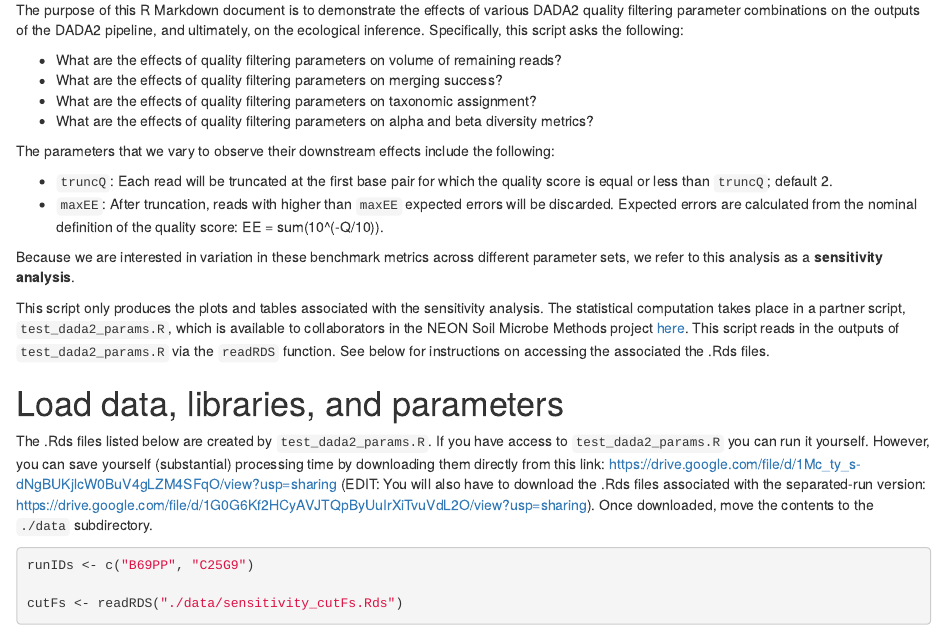
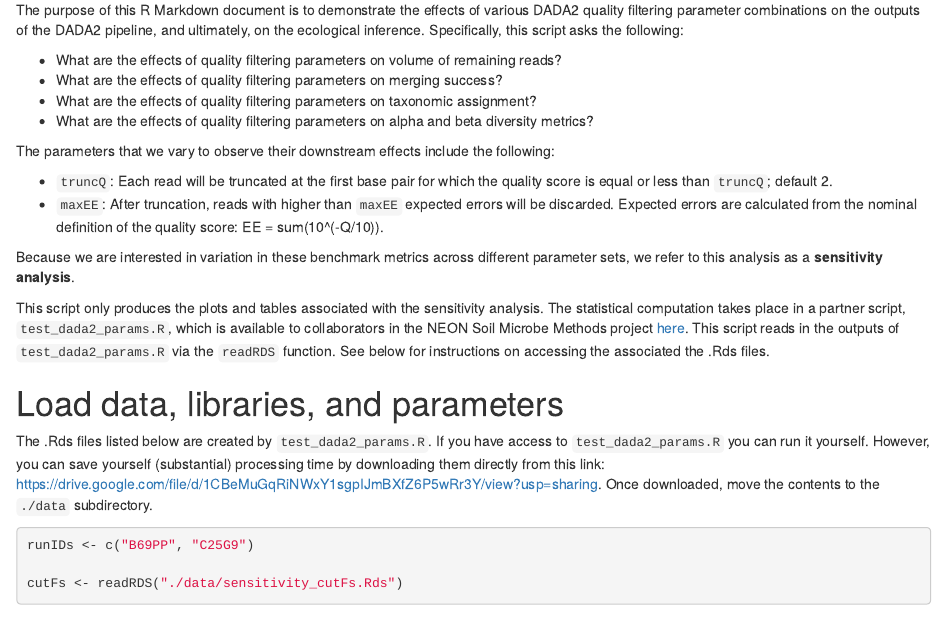
Before and after one commit to claraqin/neonMicrobe, an R Markdown document (code/test_dada2_params_plots.Rmd): the page in a window 1100 px wide, from 100 px down. Rendered offline with R 4.5, knitr and Pandoc, with nearby package versions; some code elsewhere in the file could not run offline.

Commit message:
corrected .Rds file link

````diff
--- a/code/test_dada2_params_plots.Rmd
+++ b/code/test_dada2_params_plots.Rmd
@@ -27,7 +27,7 @@ This script only produces the plots and tables associated with the sensitivity a
 
 # Load data, libraries, and parameters
 
-The .Rds files listed below are created by `test_dada2_params.R`. If you have access to `test_dada2_params.R` you can run it yourself. However, you can save yourself (substantial) processing time by downloading them directly from this link: https://drive.google.com/file/d/1Mc_ty_s-dNgBUKjlcW0BuV4gLZM4SFqO/view?usp=sharing (EDIT: You will also have to download the .Rds files associated with the separated-run version: https://drive.google.com/file/d/1G0G6Kf2HCyAVJTQpByUuIrXiTvuVdL2O/view?usp=sharing). Once downloaded, move the contents to the `./data` subdirectory.
+The .Rds files listed below are created by `test_dada2_params.R`. If you have access to `test_dada2_params.R` you can run it yourself. However, you can save yourself (substantial) processing time by downloading them directly from this link: https://drive.google.com/file/d/1CBeMuGqRiNWxY1sgpIJmBXfZ6P5wRr3Y/view?usp=sharing. Once downloaded, move the contents to the `./data` subdirectory.
 
 ```{r}
 runIDs <- c("B69PP", "C25G9")
````
